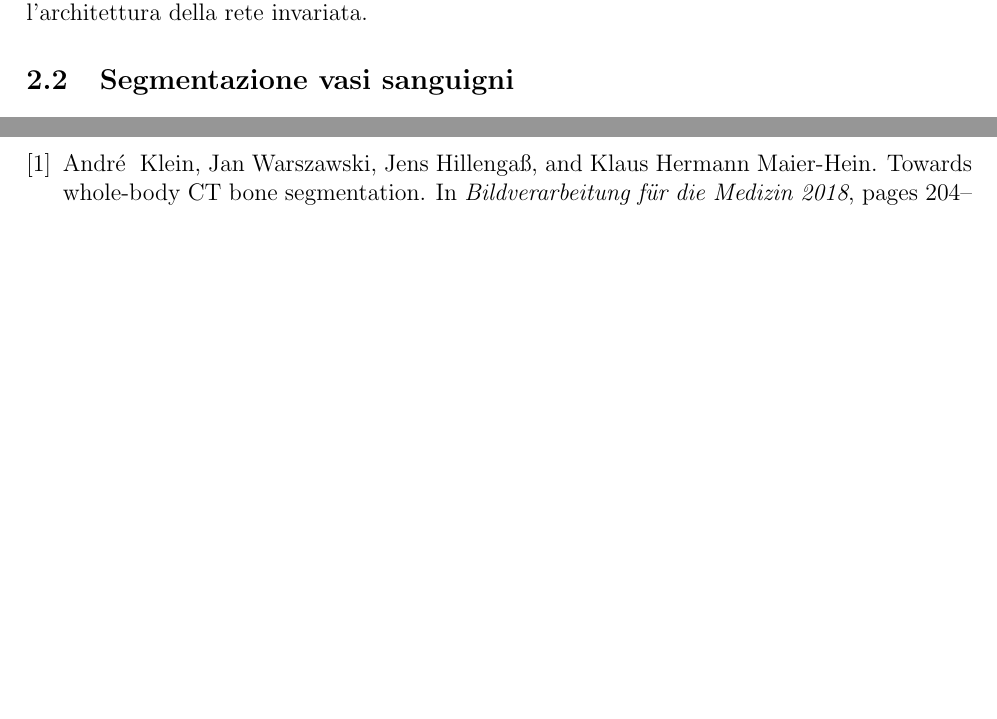
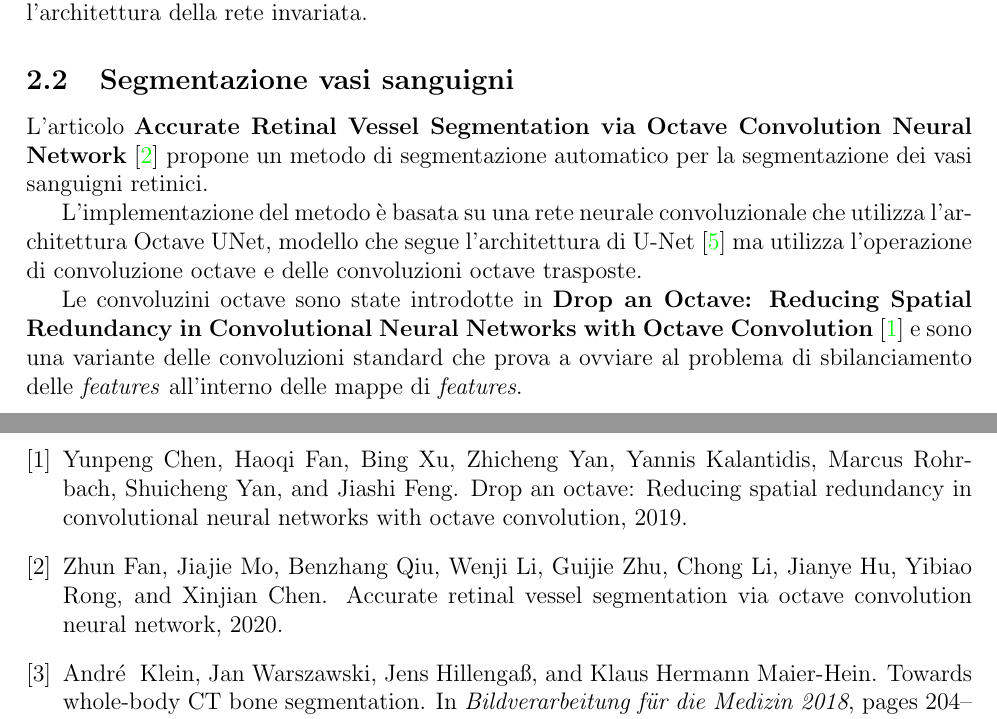
Before and after one commit to kanopo/bachelor-thesis, a LaTeX document (main.tex, which reads 2_related_works.tex, bibliography.bib): two parts of pages 4 and 5 of 5, joined at a grey line, cut so that both start at the same text, the shorter picture padded with empty space. Compiled offline with pdfLaTeX.

Commit message:
Aggiunto segmentazione vasi sanguigni

```diff
--- a/2_related_works.tex
+++ b/2_related_works.tex
@@ -17,5 +13,9 @@ l'architettura della rete invariata.
 
 
 \subsection{Segmentazione vasi sanguigni}
-% Durante lo studio preliminare della rete U-Net \cite{ronneberger2015unet} si \`e scoperto che
-%
+L'articolo \textbf{Accurate Retinal Vessel Segmentation via
+Octave Convolution Neural Network} \cite{fan2019octave} propone un metodo di segmentazione automatico per la segmentazione dei vasi sanguigni retinici.
+
+L'implementazione del metodo \`e basata su una rete neurale convoluzionale che utilizza l'architettura Octave UNet, modello che segue l'architettura di U-Net \cite{ronneberger2015unet} ma utilizza l'operazione di convoluzione octave e delle convoluzioni octave trasposte.
+
+Le convoluzini octave sono state introdotte in \textbf{Drop an Octave: Reducing Spatial Redundancy in Convolutional Neural Networks with Octave Convolution} \cite{chen2019drop} e sono una variante delle convoluzioni standard che prova a ovviare al problema di sbilanciamento delle \textit{features} all'interno delle mappe di \textit{features}.
--- a/bibliography.bib
+++ b/bibliography.bib
@@ -38,3 +40,8 @@
   title = {Towards Whole-body {CT} Bone Segmentation},
   booktitle = {Bildverarbeitung für die Medizin 2018},
 }
+
+
+@misc{chen2019drop,
+  title = {Drop an Octave: Reducing Spatial Redundancy in Convolutional Neural
+           Networks with Octave Convolution},
```
Also changed, not shown: main.pdf, 2_related_works.tex (4 more changed lines), bibliography.bib (21 more changed lines).
